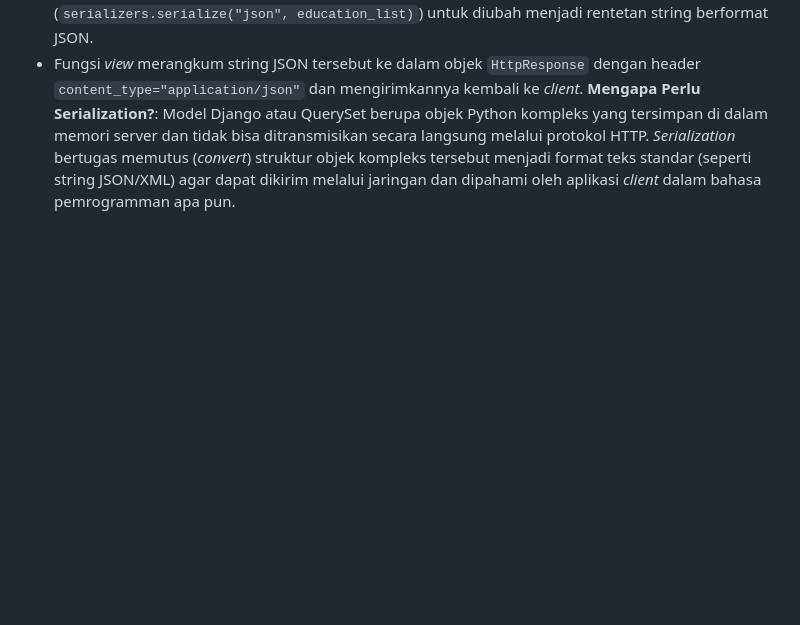
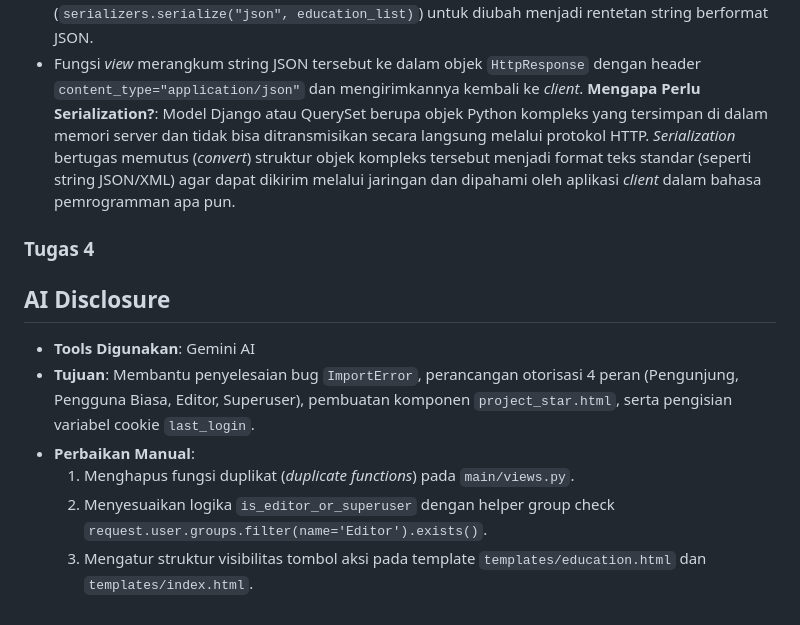
Before and after one commit to yosua2555/myportofolio, a Markdown page: README.md, the part around the change. Rendered like a GitHub page; blank space fills up the shorter version.

Commit message:
Menyelesaikan Tugas Individu 4

```diff
--- a/README.md
+++ b/README.md
@@ -57,3 +57,15 @@ Ya, saya menggunakan elemen semantik HTML5 seperti <header>, <main>, <section>,
   - Fungsi *view* merangkum string JSON tersebut ke dalam objek `HttpResponse` dengan header `content_type="application/json"` dan mengirimkannya kembali ke *client*.
      **Mengapa Perlu Serialization?**:
   Model Django atau QuerySet berupa objek Python kompleks yang tersimpan di dalam memori server dan tidak bisa ditransmisikan secara langsung melalui protokol HTTP. *Serialization* bertugas memutus (*convert*) struktur objek kompleks tersebut menjadi format teks standar (seperti string JSON/XML) agar dapat dikirim melalui jaringan dan dipahami oleh aplikasi *client* dalam bahasa pemrogramman apa pun.
+
+
+### Tugas 4
+
+## AI Disclosure
+
+- **Tools Digunakan**: Gemini AI
+- **Tujuan**: Membantu penyelesaian bug `ImportError`, perancangan otorisasi 4 peran (Pengunjung, Pengguna Biasa, Editor, Superuser), pembuatan komponen `project_star.html`, serta pengisian variabel cookie `last_login`.
+- **Perbaikan Manual**:
+  1. Menghapus fungsi duplikat (*duplicate functions*) pada `main/views.py`.
+  2. Menyesuaikan logika `is_editor_or_superuser` dengan helper group check `request.user.groups.filter(name='Editor').exists()`.
+  3. Mengatur struktur visibilitas tombol aksi pada template `templates/education.html` dan `templates/index.html`.
```
